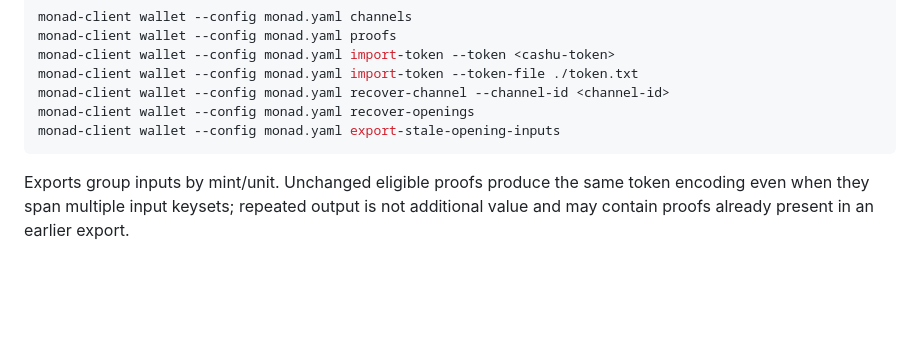
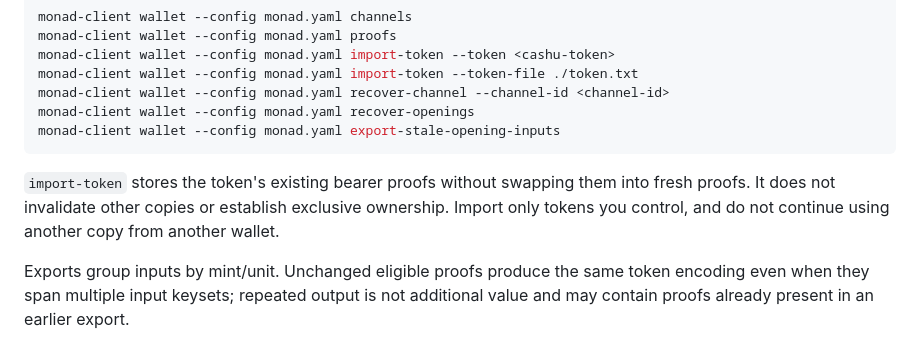
Before and after one commit to SatsAndSports/MONAD, a Markdown page: README.md, the part around the change. GitHub-like rendering; blank space fills up the shorter version.

Commit message:
docs: clarify trusted token import custody

````diff
--- a/README.md
+++ b/README.md
@@ -163,6 +163,11 @@ monad-client wallet --config monad.yaml recover-channel --channel-id <channel-id
 monad-client wallet --config monad.yaml recover-openings
 monad-client wallet --config monad.yaml export-stale-opening-inputs
 ```
+
+`import-token` stores the token's existing bearer proofs without swapping them
+into fresh proofs. It does not invalidate other copies or establish exclusive
+ownership. Import only tokens you control, and do not continue using another copy
+from another wallet.
 
 Exports group inputs by mint/unit. Unchanged eligible proofs produce the same
 token encoding even when they span multiple input keysets; repeated output is not
````
Also changed, not shown: WALLET.md (+5 -0 lines).
